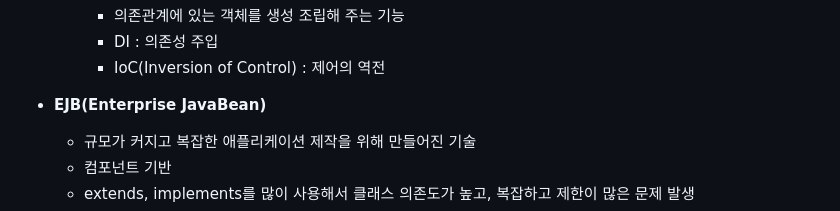
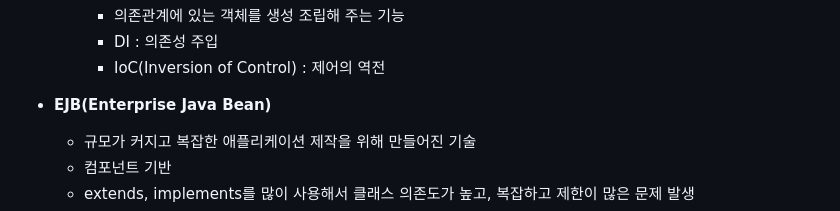
Before and after one commit to rok92/TIL, a Markdown page: Back_End/Back_end4.md, the part around the change. Drawn GitHub-style.

```diff
--- a/Back_End/Back_end4.md
+++ b/Back_End/Back_end4.md
@@ -72,7 +72,7 @@
     - DI : 의존성 주입
     - IoC(Inversion of Control) : 제어의 역전
 
-- **EJB(Enterprise JavaBean)**
+- **EJB(Enterprise Java Bean)**
 
   - 규모가 커지고 복잡한 애플리케이션 제작을 위해 만들어진 기술
   - 컴포넌트 기반
```
Also changed, not shown: React/React_LifeCycle.md (added, +13 -0 lines).
